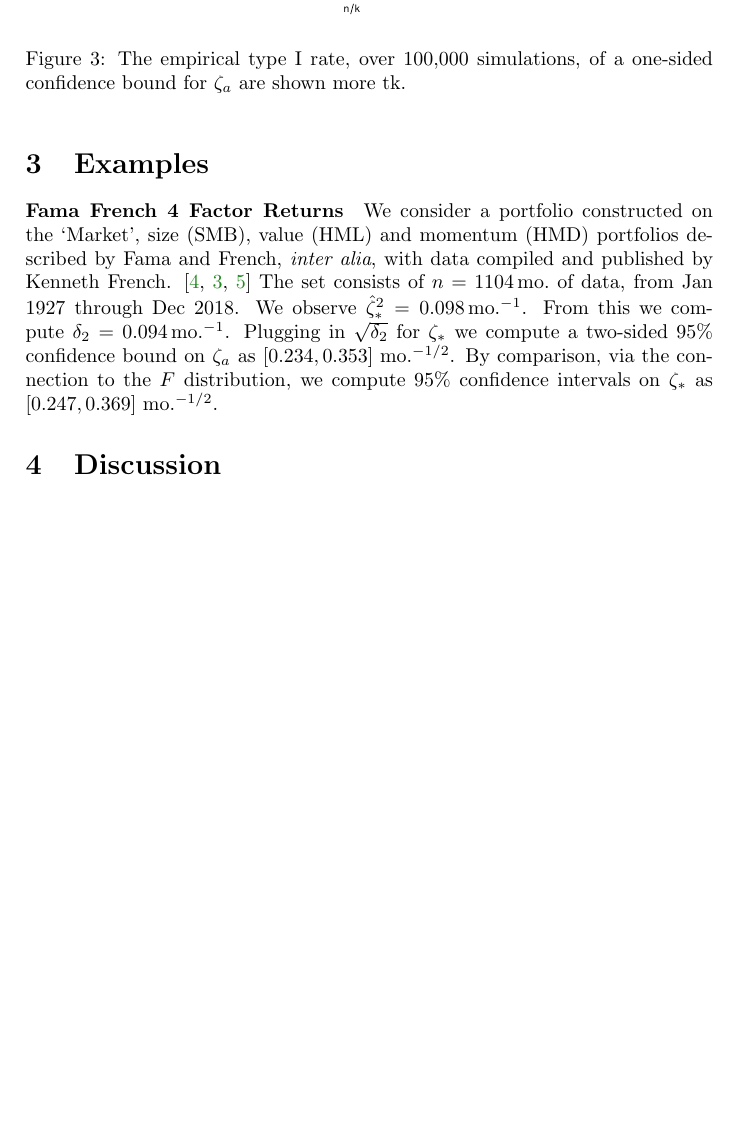
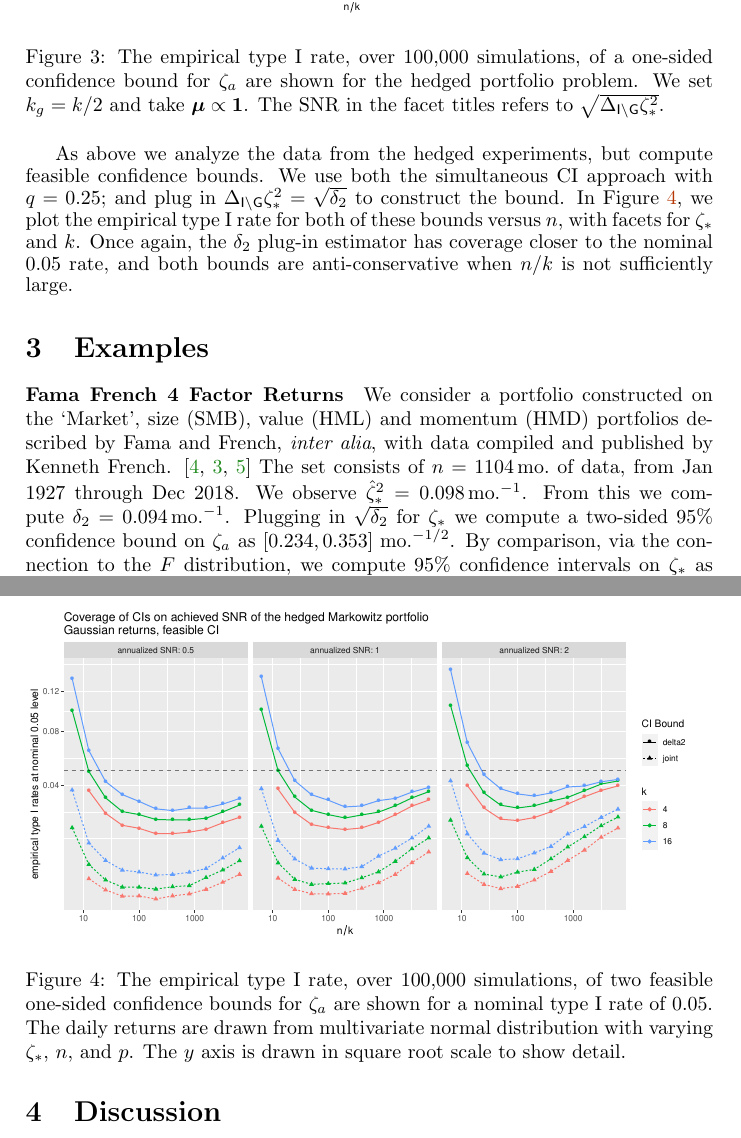
Before and after one commit to shabbychef/snrinf, a LaTeX paper (snrinf.tex): part of page 8 of 9 before the commit and two parts of pages 8 and 9 of 10 after it, the two joined at a grey line, cut so that both start at the same text, the shorter picture padded with empty space. Compiled offline with pdfLaTeX.

Commit message:
now with feasible hedged ci sims
looks good to me. send to arxiv!

```diff
--- a/snrinf.tex
+++ b/snrinf.tex
@@ -92,7 +92,7 @@
 %\usepackage{gitinfo2}
 % make that static for arxiv
 
-\providecommand{\gitHash}{55f8176fbc33bcf6b03f02174afb0d7e394105cf}
+\providecommand{\gitHash}{105f332ada88a24e28accc20e5821c0a2af5f26c}
 
 %%http://choorucode.com/2010/05/05/how-to-add-draft-watermark-in-latex/
 %\usepackage{draftwatermark}
@@ -1018,11 +1017,30 @@ Again we see that the nominal type I rate is nearly achieved when $\ssiz > 100\n
 
 \begin{knitrout}\small
 \definecolor{shadecolor}{rgb}{0.969, 0.969, 0.969}\color{fgcolor}\begin{figure}[h]
-\includegraphics[width=0.975\textwidth,height=0.4875\textwidth]{figure/snrinfhejci_plots-1} \caption[The empirical type I rate, over 100,000 simulations, of a one-sided confidence bound for $\psnr_{a}$ are shown more tk]{The empirical type I rate, over 100,000 simulations, of a one-sided confidence bound for $\psnr_{a}$ are shown more tk. }\label{fig:hejci_plots}
+\includegraphics[width=0.975\textwidth,height=0.4875\textwidth]{figure/snrinfhejci_plots-1} \caption{The empirical type I rate, over 100,000 simulations, of a one-sided confidence bound for $\psnr_{a}$ are shown for the hedged portfolio problem.  We set $\nstrathej=\nstrat/2$ and take $\pvmu\propto\vone$. The SNR in the facet titles refers to $\sqrt{\Hejpsnrsqopt{\hejG}}$. }\label{fig:hejci_plots}
 \end{figure}
 
 
 \end{knitrout}
+
+
+
+As above we analyze the data from the hedged experiments, but compute feasible confidence bounds.
+We use both the simultaneous CI approach with $q=0.25$;
+and plug in $\Hejpsnrsqopt{\hejG}=\sqrt{\delta_2}$ to construct the bound.
+In \figref{feasible_hejci_plots}, we plot the empirical type I rate for both of these bounds
+versus \ssiz, with facets for \psnropt and \nstrat.
+Once again, the $\delta_2$ plug-in estimator has coverage closer to the nominal $0.05$ rate,
+and both bounds are anti-conservative when $\ssiz/\nstrat$ is not sufficiently large.
+%
+\begin{knitrout}\small
+\definecolor{shadecolor}{rgb}{0.969, 0.969, 0.969}\color{fgcolor}\begin{figure}[h]
+\includegraphics[width=0.975\textwidth,height=0.4875\textwidth]{figure/snrinffeasible_hejci_plots-1} \caption[The empirical type I rate, over 100,000 simulations, of two feasible one-sided confidence bounds for $\psnr_{a}$ are shown for a nominal type I rate of $0.05$]{The empirical type I rate, over 100,000 simulations, of two feasible one-sided confidence bounds for $\psnr_{a}$ are shown for a nominal type I rate of $0.05$. The daily returns are drawn from multivariate normal distribution with varying \psnropt, \ssiz, and \nlatf. The $y$ axis is drawn in square root scale to show detail. }\label{fig:feasible_hejci_plots}
+\end{figure}
+
+
+\end{knitrout}
+
 %UNFOLD
 
 %UNFOLD
```
Also changed, not shown: figure/snrinffeasible_hejci_plots-1.pdf (added), figure/snrinfhejci_plots-1.pdf, snrinf.tex (7 more changed lines), 1 other file.
